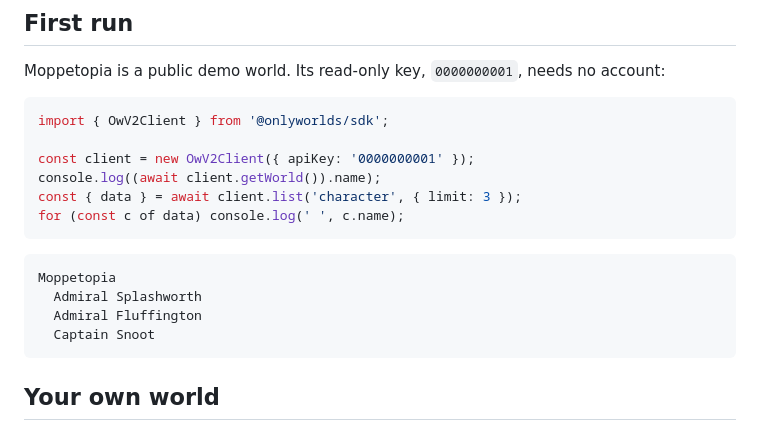
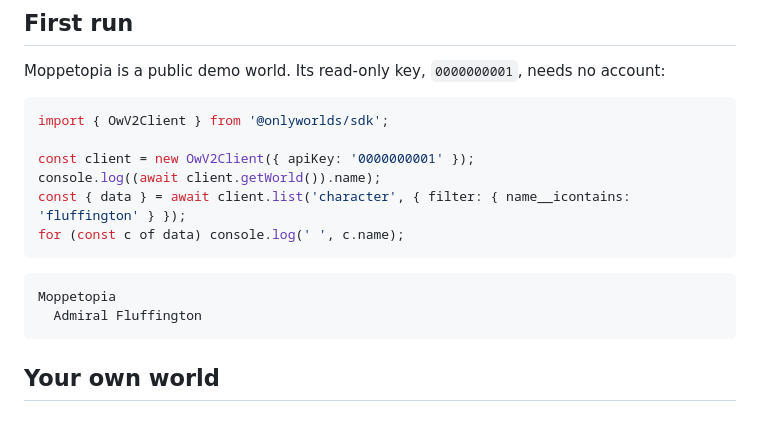
Before and after one commit to OnlyWorlds/sdk, a Markdown page: README.md, the part around the change. GitHub-like rendering.

Commit message:
README: the first run finds Admiral Fluffington by name; the default list order moves with every edit (Quillon, h37 #1774)
Co-Authored-By: Claude Sonnet 5.5 <noreply@anthropic.com>

````diff
--- a/README.md
+++ b/README.md
@@ -20,15 +20,13 @@ import { OwV2Client } from '@onlyworlds/sdk';
 
 const client = new OwV2Client({ apiKey: '0000000001' });
 console.log((await client.getWorld()).name);
-const { data } = await client.list('character', { limit: 3 });
+const { data } = await client.list('character', { filter: { name__icontains: 'fluffington' } });
 for (const c of data) console.log(' ', c.name);
 ```
 
 ```
 Moppetopia
-  Admiral Splashworth
   Admiral Fluffington
-  Captain Snoot
 ```
 
 ## Your own world
````
